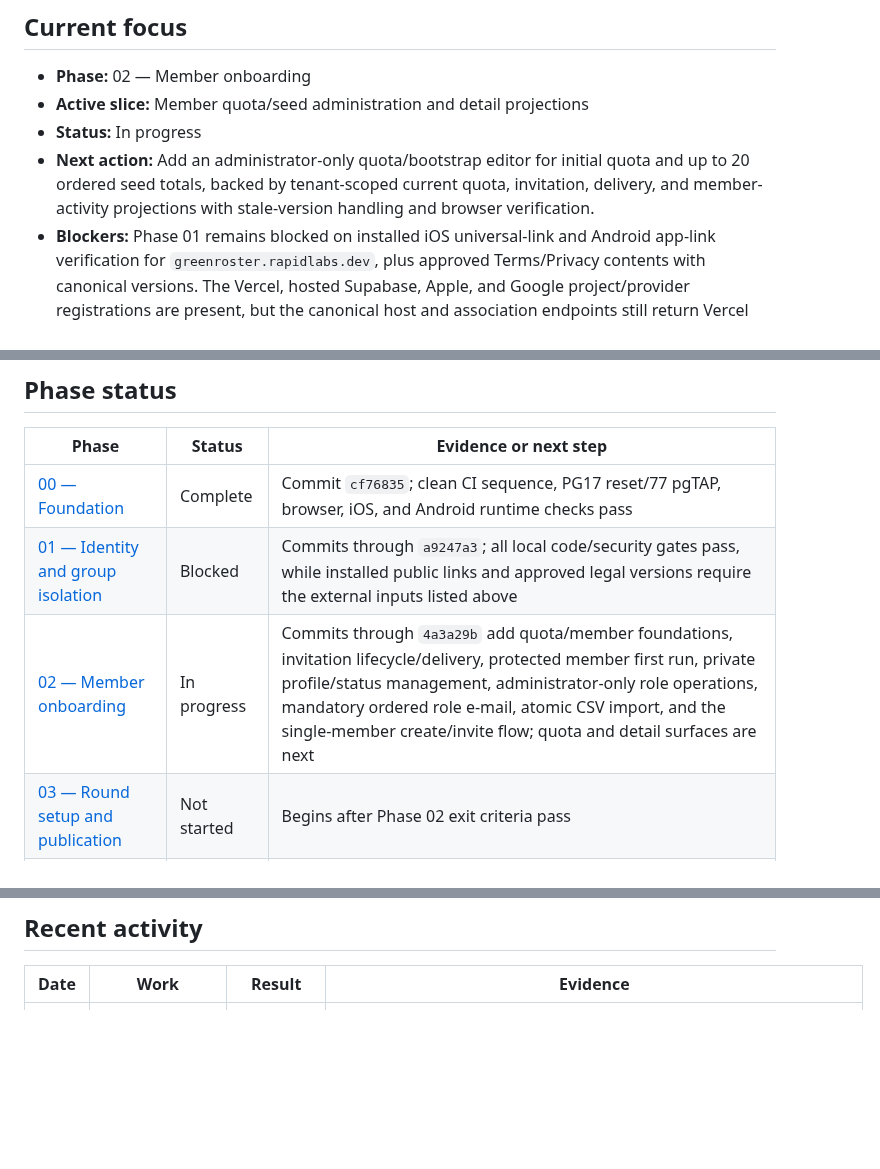
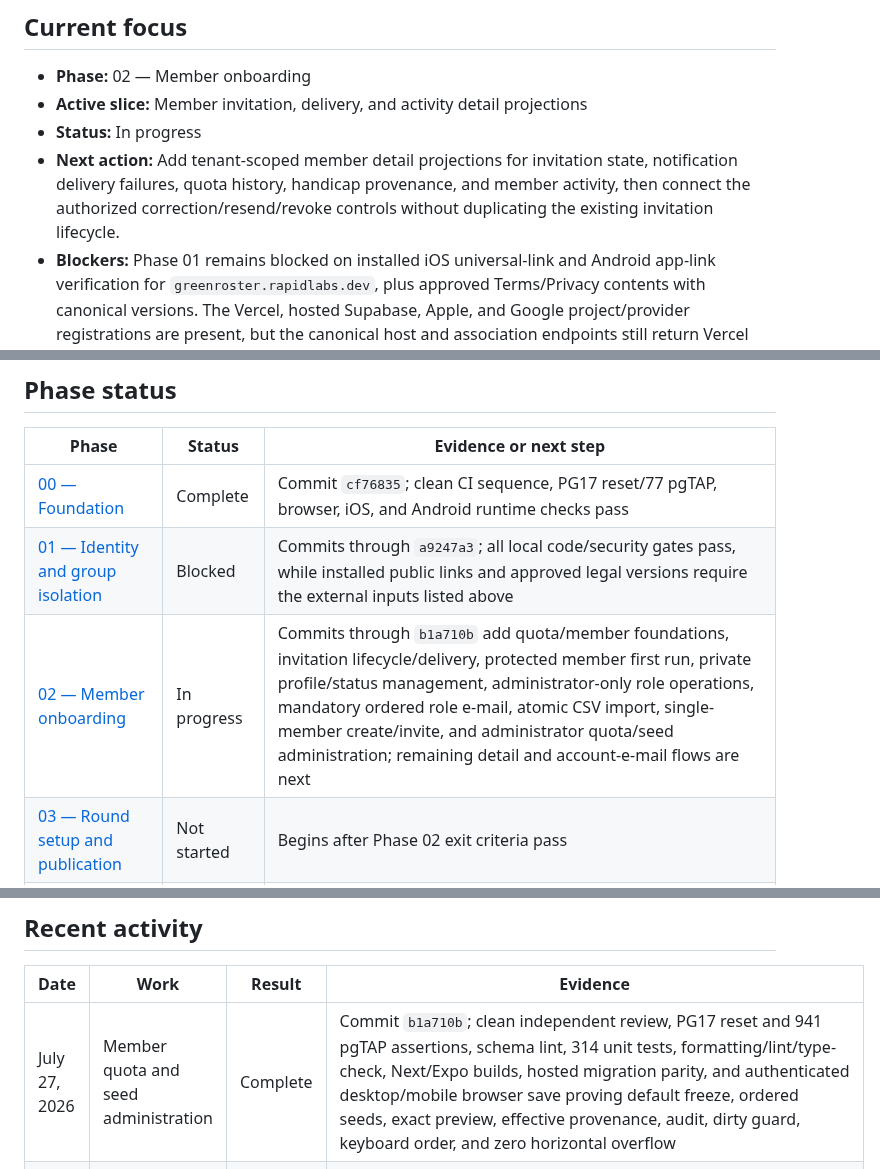
Before and after one commit to agordeev/greenroster, a Markdown page: docs/progress.md, 3 parts joined by grey strips. Drawn GitHub-style; blank space fills up the shorter version.

Commit message:
docs: record member quota editor completion

```diff
--- a/docs/progress.md
+++ b/docs/progress.md
@@ -7,9 +7,9 @@ This is the live implementation ledger. [`master-spec.md`](./master-spec.md) def
 ## Current focus
 
 - **Phase:** 02 — Member onboarding
-- **Active slice:** Member quota/seed administration and detail projections
+- **Active slice:** Member invitation, delivery, and activity detail projections
 - **Status:** In progress
-- **Next action:** Add an administrator-only quota/bootstrap editor for initial quota and up to 20 ordered seed totals, backed by tenant-scoped current quota, invitation, delivery, and member-activity projections with stale-version handling and browser verification.
+- **Next action:** Add tenant-scoped member detail projections for invitation state, notification delivery failures, quota history, handicap provenance, and member activity, then connect the authorized correction/resend/revoke controls without duplicating the existing invitation lifecycle.
 - **Blockers:** Phase 01 remains blocked on installed iOS universal-link and Android app-link verification for `greenroster.rapidlabs.dev`, plus approved Terms/Privacy contents with canonical versions. The Vercel, hosted Supabase, Apple, and Google project/provider registrations are present, but the canonical host and association endpoints still return Vercel `DEPLOYMENT_NOT_FOUND`; a first production deployment plus installed iOS/Android auth/recovery/resume verification are next. The checked-in every-minute notification cron additionally needs production Vercel plan/deployment and `CRON_SECRET` verification. Real Resend sending still needs independently verified production key/domain/webhook evidence. These external checks do not block provider-independent Phase 02 implementation.
 
 ## Phase status
@@ -18,7 +18,7 @@ This is the live implementation ledger. [`master-spec.md`](./master-spec.md) def
 | -------------------------------------------------------------------------------- | ----------- | ------------------------------------------------------------------------------------------------------------------------------------------------------------------------------------------------------------------------------------------------------------------------------------------------------------------------ |
 | [00 — Foundation](./phases/00-foundation.md)                                     | Complete    | Commit `cf76835`; clean CI sequence, PG17 reset/77 pgTAP, browser, iOS, and Android runtime checks pass                                                                                                                                                                                                                  |
 | [01 — Identity and group isolation](./phases/01-identity-and-group-isolation.md) | Blocked     | Commits through `a9247a3`; all local code/security gates pass, while installed public links and approved legal versions require the external inputs listed above                                                                                                                                                         |
-| [02 — Member onboarding](./phases/02-member-onboarding.md)                       | In progress | Commits through `4a3a29b` add quota/member foundations, invitation lifecycle/delivery, protected member first run, private profile/status management, administrator-only role operations, mandatory ordered role e-mail, atomic CSV import, and the single-member create/invite flow; quota and detail surfaces are next |
+| [02 — Member onboarding](./phases/02-member-onboarding.md)                       | In progress | Commits through `b1a710b` add quota/member foundations, invitation lifecycle/delivery, protected member first run, private profile/status management, administrator-only role operations, mandatory ordered role e-mail, atomic CSV import, single-member create/invite, and administrator quota/seed administration; remaining detail and account-e-mail flows are next |
 | [03 — Round setup and publication](./phases/03-round-setup-and-publication.md)   | Not started | Begins after Phase 02 exit criteria pass                                                                                                                                                                                                                                                                                 |
 | [04 — RSVP and guests](./phases/04-rsvp-and-guests.md)                           | Not started | Begins after Phase 03 exit criteria pass                                                                                                                                                                                                                                                                                 |
 | [05 — Live round](./phases/05-live-round.md)                                     | Not started | Begins after Phase 04 exit criteria pass                                                                                                                                                                                                                                                                                 |
@@ -29,6 +29,7 @@ This is the live implementation ledger. [`master-spec.md`](./master-spec.md) def
 
 | Date          | Work                                    | Result   | Evidence                                                                                                                                                                                                                                                                                              |
 | ------------- | --------------------------------------- | -------- | ----------------------------------------------------------------------------------------------------------------------------------------------------------------------------------------------------------------------------------------------------------------------------------------------------- |
+| July 27, 2026 | Member quota and seed administration    | Complete | Commit `b1a710b`; clean independent review, PG17 reset and 941 pgTAP assertions, schema lint, 314 unit tests, formatting/lint/type-check, Next/Expo builds, hosted migration parity, and authenticated desktop/mobile browser save proving default freeze, ordered seeds, exact preview, effective provenance, audit, dirty guard, keyboard order, and zero horizontal overflow |
 | July 27, 2026 | Single-member create and invite flow    | Complete | Commit `4a3a29b`; separate confirmed/idempotent create and invite actions, session-expiry recovery without replay, clean review, 303 unit tests, lint/type-check/Next/Expo builds, authenticated browser create/invite/selection, and database proof of one pending member/invitation/outbox/delivery |
 | July 27, 2026 | Atomic all-or-nothing CSV member import | Complete | Commit `04ab702`; clean PG17 reset, 916 pgTAP assertions including two-connection races, clean schema lint/review, 295 unit tests, format/lint/type-check, Next/Expo production builds, authenticated desktop/mobile browser lifecycle, and all 20 hosted migration versions match                    |
 | July 27, 2026 | Role management and mandatory notices   | Complete | Commit `d398108`; clean PG17 reset, 831 pgTAP assertions, clean schema lint/review, 260 unit tests, lint/type-check/format/web build, authenticated browser grant with persistent feedback, and all 19 hosted migration versions match                                                                |
```
